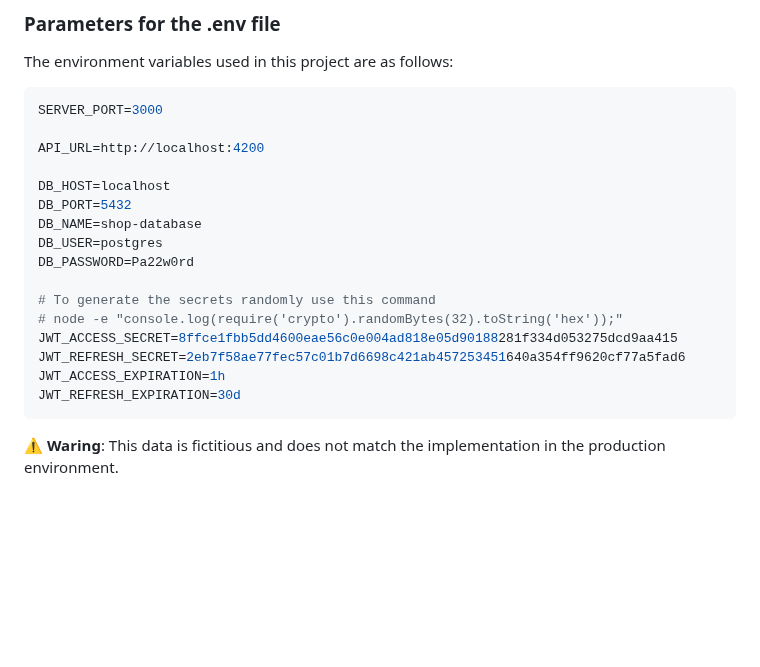
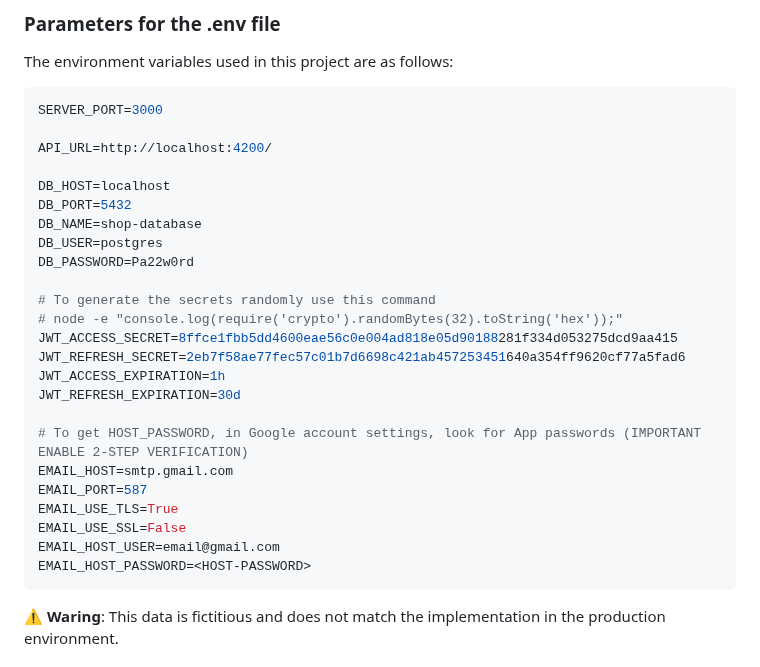
Before and after one commit to RubianoAndy/ecommerce-backend, a Markdown page: README.md, the part around the change. GitHub-like rendering; blank space fills up the shorter version.

Commit message:
feat: update README.md

````diff
--- a/README.md
+++ b/README.md
@@ -89,7 +89,7 @@ The environment variables used in this project are as follows:
 ```sh
 SERVER_PORT=3000
 
-API_URL=http://localhost:4200
+API_URL=http://localhost:4200/
 
 DB_HOST=localhost
 DB_PORT=5432
@@ -103,6 +103,14 @@ JWT_ACCESS_SECRET=8ffce1fbb5dd4600eae56c0e004ad818e05d90188281f334d053275dcd9aa4
 JWT_REFRESH_SECRET=2eb7f58ae77fec57c01b7d6698c421ab457253451640a354ff9620cf77a5fad6
 JWT_ACCESS_EXPIRATION=1h
 JWT_REFRESH_EXPIRATION=30d
+
+# To get HOST_PASSWORD, in Google account settings, look for App passwords (IMPORTANT ENABLE 2-STEP VERIFICATION)
+EMAIL_HOST=smtp.gmail.com
+EMAIL_PORT=587
+EMAIL_USE_TLS=True
+EMAIL_USE_SSL=False
+EMAIL_HOST_USER=email@gmail.com
+EMAIL_HOST_PASSWORD=<HOST-PASSWORD>
 ```
 
 ⚠️ **Waring**: This data is fictitious and does not match the implementation in the production environment.
````
